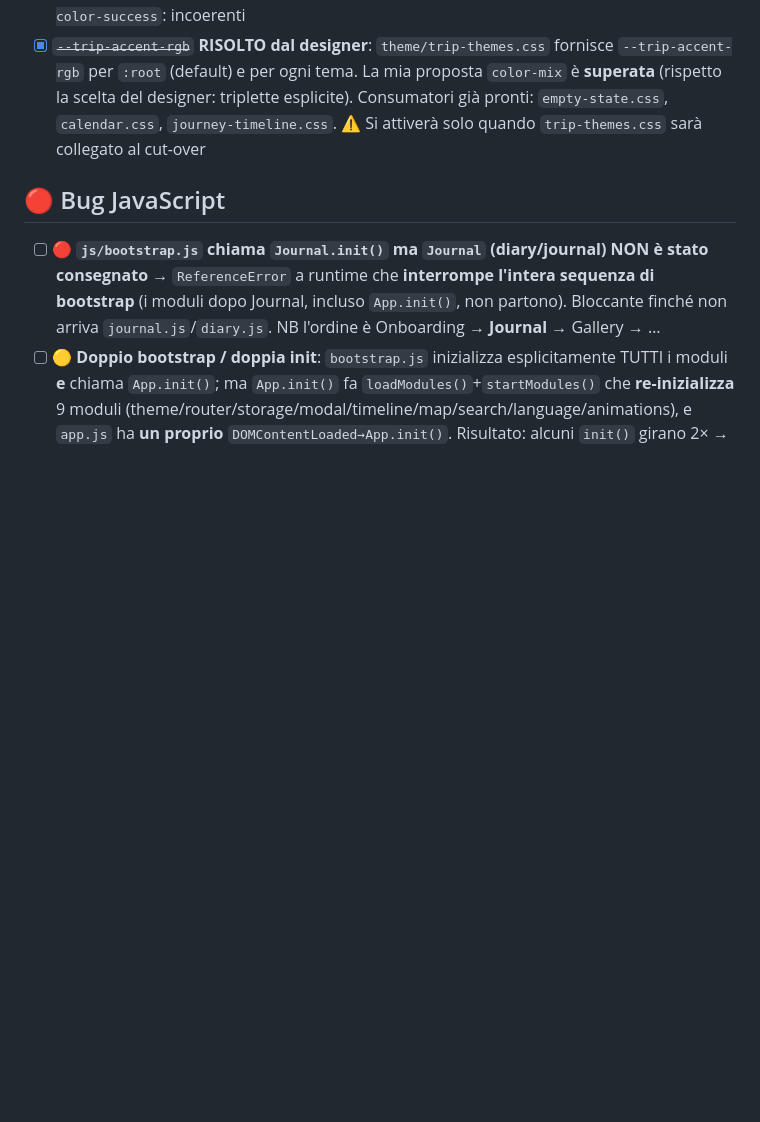
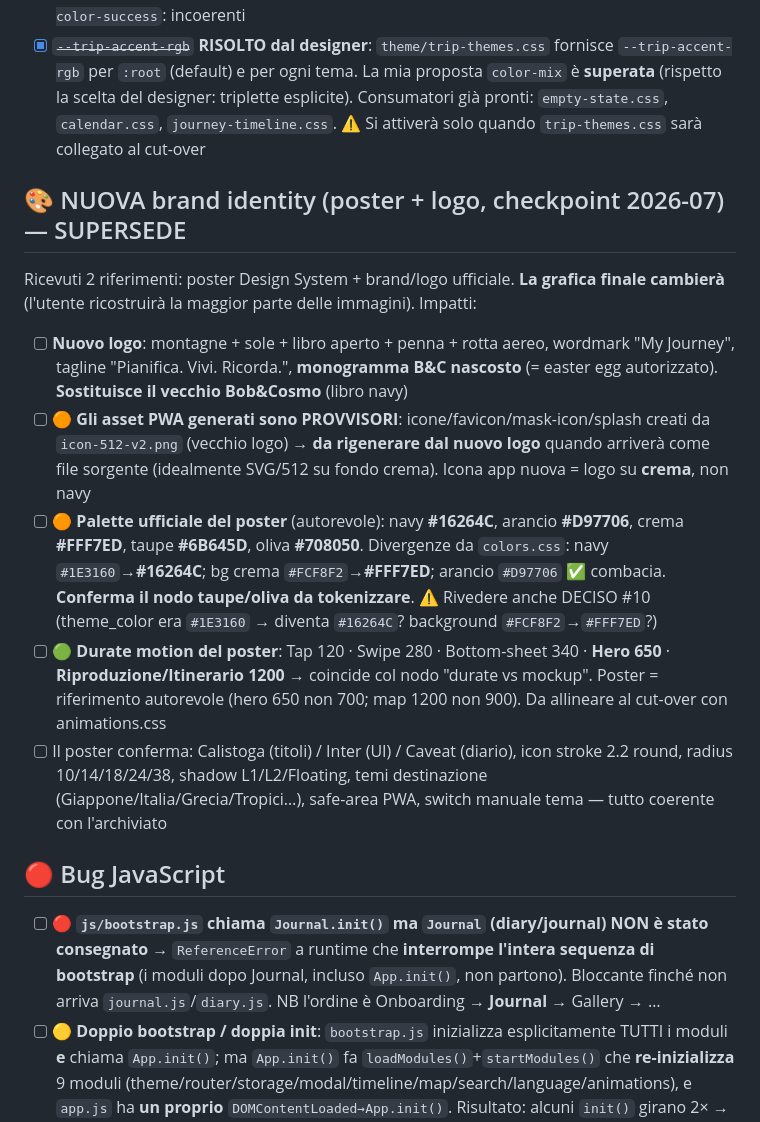
Before and after one commit to salvo99-sg/My-Journey-, a Markdown page: design-system/CONSOLIDATION.md, the part around the change. GitHub-like rendering; blank space fills up the shorter version.

Commit message:
docs(ds): registra nuova brand identity (poster+logo) come supersede
- nuovo logo (montagne/libro/penna/rotta) sostituisce Bob&Cosmo -> asset PWA
  generati diventano PROVVISORI, da rigenerare dal nuovo logo
- palette ufficiale poster: navy #16264C, arancio #D97706, crema #FFF7ED,
  taupe #6B645D, oliva #708050 -> divergenze da colors.css (navy/cream) +
  conferma taupe/oliva da tokenizzare; rivedere DECISO #10 theme_color
- durate motion poster (hero 650, map 1200) autorevoli

```diff
--- a/design-system/CONSOLIDATION.md
+++ b/design-system/CONSOLIDATION.md
@@ -41,6 +41,14 @@ Scansione di tutti i file archiviati (CSS + JS) per scovare problemi nascosti:
 - [ ] `--shadow-2xl` → `tokens.css` (usato da `modal.css`; la scala arriva a `--shadow-xl`)
 - [ ] keyframe pulse del marker → **unificare in `motion.css`**: oggi mancante per `day-card.css`/`timeline-card.css` (riferito come `pulse-marker`), MA `journey-timeline.css` definisce `timelinePulse` (accent) e `map-markers.css` definisce `markerPulse` (verde hardcoded). 3 keyframe pulse divergenti → tenerne uno parametrizzato. NB `markerPulse` usa `rgba(34,197,94,.40)` hardcoded mentre lo sfondo `--map-marker--current` usa `--color-success`: incoerenti
 - [x] ~~`--trip-accent-rgb`~~ **RISOLTO dal designer**: `theme/trip-themes.css` fornisce `--trip-accent-rgb` per `:root` (default) e per ogni tema. La mia proposta `color-mix` è **superata** (rispetto la scelta del designer: triplette esplicite). Consumatori già pronti: `empty-state.css`, `calendar.css`, `journey-timeline.css`. ⚠️ Si attiverà solo quando `trip-themes.css` sarà collegato al cut-over
+
+## 🎨 NUOVA brand identity (poster + logo, checkpoint 2026-07) — SUPERSEDE
+Ricevuti 2 riferimenti: poster Design System + brand/logo ufficiale. **La grafica finale cambierà** (l'utente ricostruirà la maggior parte delle immagini). Impatti:
+- [ ] **Nuovo logo**: montagne + sole + libro aperto + penna + rotta aereo, wordmark "My Journey", tagline "Pianifica. Vivi. Ricorda.", **monogramma B&C nascosto** (= easter egg autorizzato). **Sostituisce il vecchio Bob&Cosmo** (libro navy)
+- [ ] 🟠 **Gli asset PWA generati sono PROVVISORI**: icone/favicon/mask-icon/splash creati da `icon-512-v2.png` (vecchio logo) → **da rigenerare dal nuovo logo** quando arriverà come file sorgente (idealmente SVG/512 su fondo crema). Icona app nuova = logo su **crema**, non navy
+- [ ] 🟠 **Palette ufficiale del poster** (autorevole): navy **#16264C**, arancio **#D97706**, crema **#FFF7ED**, taupe **#6B645D**, oliva **#708050**. Divergenze da `colors.css`: navy `#1E3160`→**#16264C**; bg crema `#FCF8F2`→**#FFF7ED**; arancio `#D97706` ✅ combacia. **Conferma il nodo taupe/oliva da tokenizzare**. ⚠️ Rivedere anche DECISO #10 (theme_color era `#1E3160` → diventa `#16264C`? background `#FCF8F2`→`#FFF7ED`?)
+- [ ] 🟢 **Durate motion del poster**: Tap 120 · Swipe 280 · Bottom-sheet 340 · **Hero 650** · **Riproduzione/Itinerario 1200** → coincide col nodo "durate vs mockup". Poster = riferimento autorevole (hero 650 non 700; map 1200 non 900). Da allineare al cut-over con animations.css
+- [ ] Il poster conferma: Calistoga (titoli) / Inter (UI) / Caveat (diario), icon stroke 2.2 round, radius 10/14/18/24/38, shadow L1/L2/Floating, temi destinazione (Giappone/Italia/Grecia/Tropici…), safe-area PWA, switch manuale tema — tutto coerente con l'archiviato
 
 ## 🔴 Bug JavaScript
 - [ ] 🔴 **`js/bootstrap.js` chiama `Journal.init()` ma `Journal` (diary/journal) NON è stato consegnato** → `ReferenceError` a runtime che **interrompe l'intera sequenza di bootstrap** (i moduli dopo Journal, incluso `App.init()`, non partono). Bloccante finché non arriva `journal.js`/`diary.js`. NB l'ordine è Onboarding → **Journal** → Gallery → …
```
